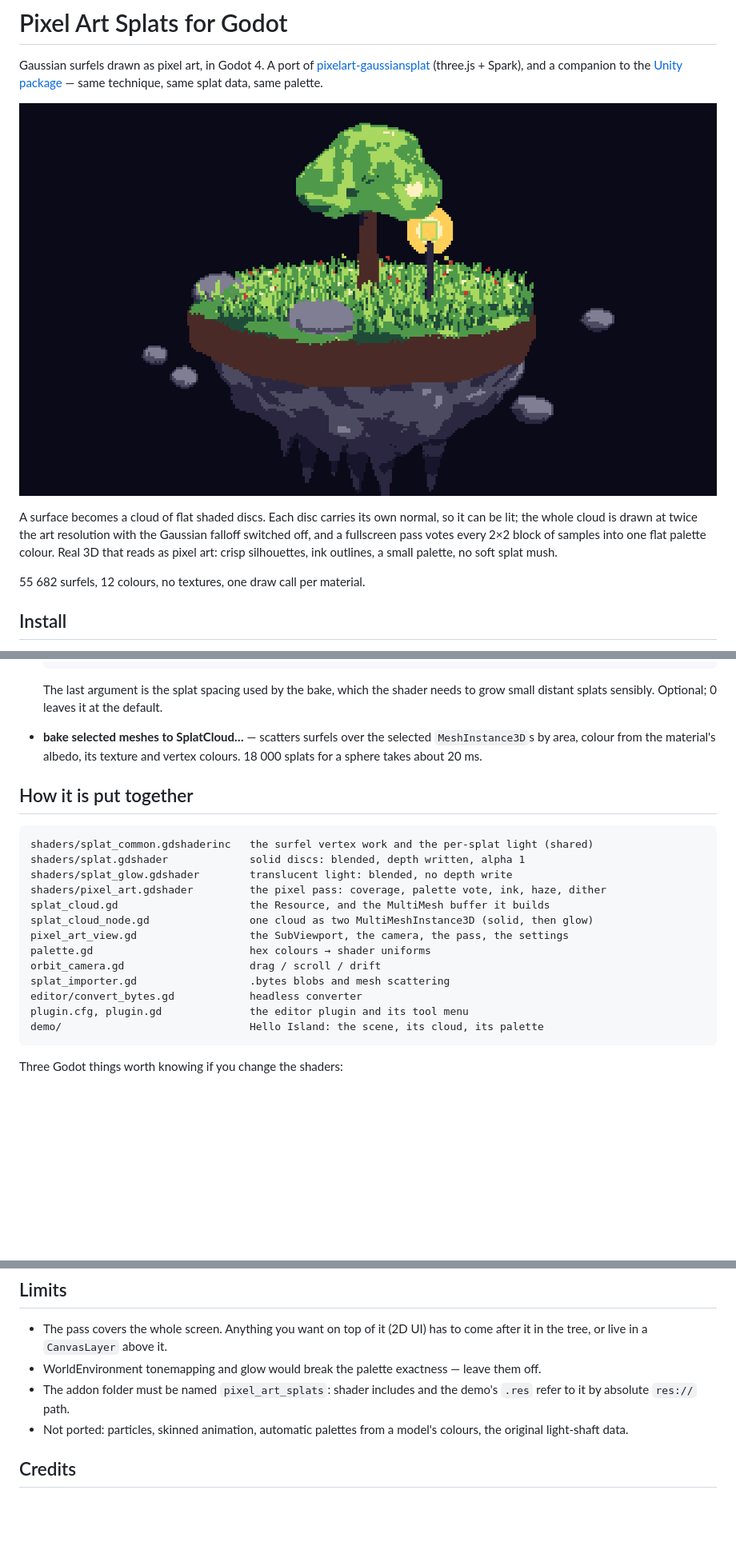
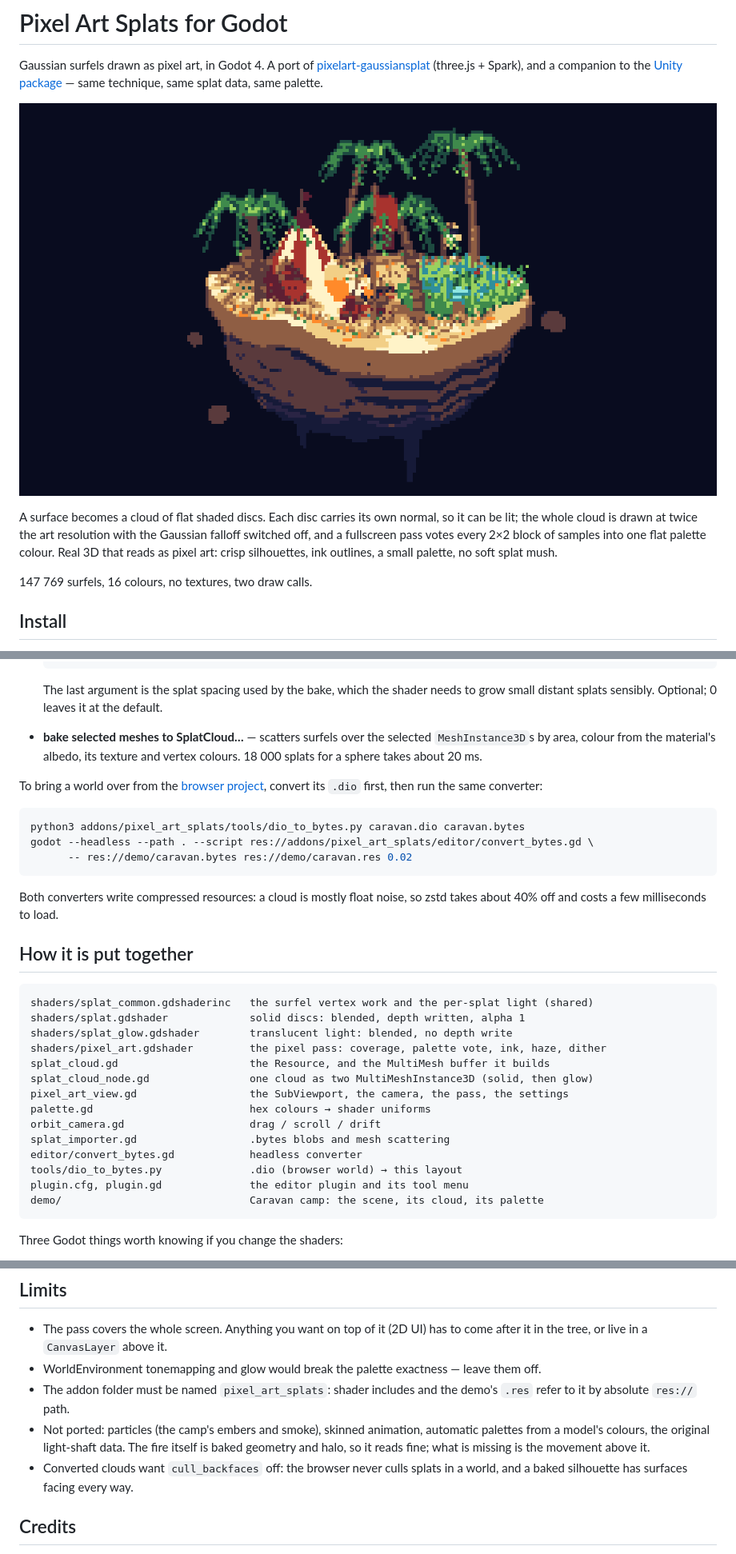
Before and after one commit to yanhuifair/pixelart-gaussiansplat-godot, a Markdown page: README.md, 3 parts joined by grey strips. Shown at 80% size. Drawn GitHub-style; pictures changed too: docs/caravan.png (added), docs/hello-island.png (deleted); blank space fills up the shorter version.

````diff
--- a/README.md
+++ b/README.md
@@ -5,14 +5,14 @@ Gaussian surfels drawn as pixel art, in Godot 4. A port of
 companion to the [Unity package](https://github.com/yanhuifair/pixelart-splats-unity) — same technique,
 same splat data, same palette.
 
-![Hello island](docs/hello-island.png)
+![Caravan camp](docs/caravan.png)
 
 A surface becomes a cloud of flat shaded discs. Each disc carries its own normal, so it can be lit;
 the whole cloud is drawn at twice the art resolution with the Gaussian falloff switched off, and a
 fullscreen pass votes every 2×2 block of samples into one flat palette colour. Real 3D that reads as
 pixel art: crisp silhouettes, ink outlines, a small palette, no soft splat mush.
 
-55 682 surfels, 12 colours, no textures, one draw call per material.
+147 769 surfels, 16 colours, no textures, two draw calls.
 
 ## Install
 
@@ -115,6 +116,18 @@ Project → Tools → **Pixel Art Splats**:
   area, colour from the material's albedo, its texture and vertex colours. 18 000 splats for a sphere
   takes about 20 ms.
 
+To bring a world over from the [browser project](https://github.com/cobanov/pixelart-gaussiansplat),
+convert its `.dio` first, then run the same converter:
+
+```bash
+python3 addons/pixel_art_splats/tools/dio_to_bytes.py caravan.dio caravan.bytes
+godot --headless --path . --script res://addons/pixel_art_splats/editor/convert_bytes.gd \
+      -- res://demo/caravan.bytes res://demo/caravan.res 0.02
+```
+
+Both converters write compressed resources: a cloud is mostly float noise, so zstd takes about 40%
+off and costs a few milliseconds to load.
+
 ## How it is put together
 
 ```
@@ -129,8 +142,9 @@ palette.gd                         hex colours → shader uniforms
 orbit_camera.gd                    drag / scroll / drift
 splat_importer.gd                  .bytes blobs and mesh scattering
 editor/convert_bytes.gd            headless converter
+tools/dio_to_bytes.py              .dio (browser world) → this layout
 plugin.cfg, plugin.gd              the editor plugin and its tool menu
-demo/                              Hello Island: the scene, its cloud, its palette
+demo/                              Caravan camp: the scene, its cloud, its palette
 ```
 
 Three Godot things worth knowing if you change the shaders:
@@ -156,8 +170,11 @@ Three Godot things worth knowing if you change the shaders:
 - WorldEnvironment tonemapping and glow would break the palette exactness — leave them off.
 - The addon folder must be named `pixel_art_splats`: shader includes and the demo's `.res` refer to
   it by absolute `res://` path.
-- Not ported: particles, skinned animation, automatic palettes from a model's colours, the original
-  light-shaft data.
+- Not ported: particles (the camp's embers and smoke), skinned animation, automatic palettes from a
+  model's colours, the original light-shaft data. The fire itself is baked geometry and halo, so it
+  reads fine; what is missing is the movement above it.
+- Converted clouds want `cull_backfaces` off: the browser never culls splats in a world, and a baked
+  silhouette has surfaces facing every way.
 
 ## Credits
 
````
Also changed, not shown: other parts of README.md (+5 -4 lines), CHANGELOG.md (+3 -1 lines), 11 other files.
